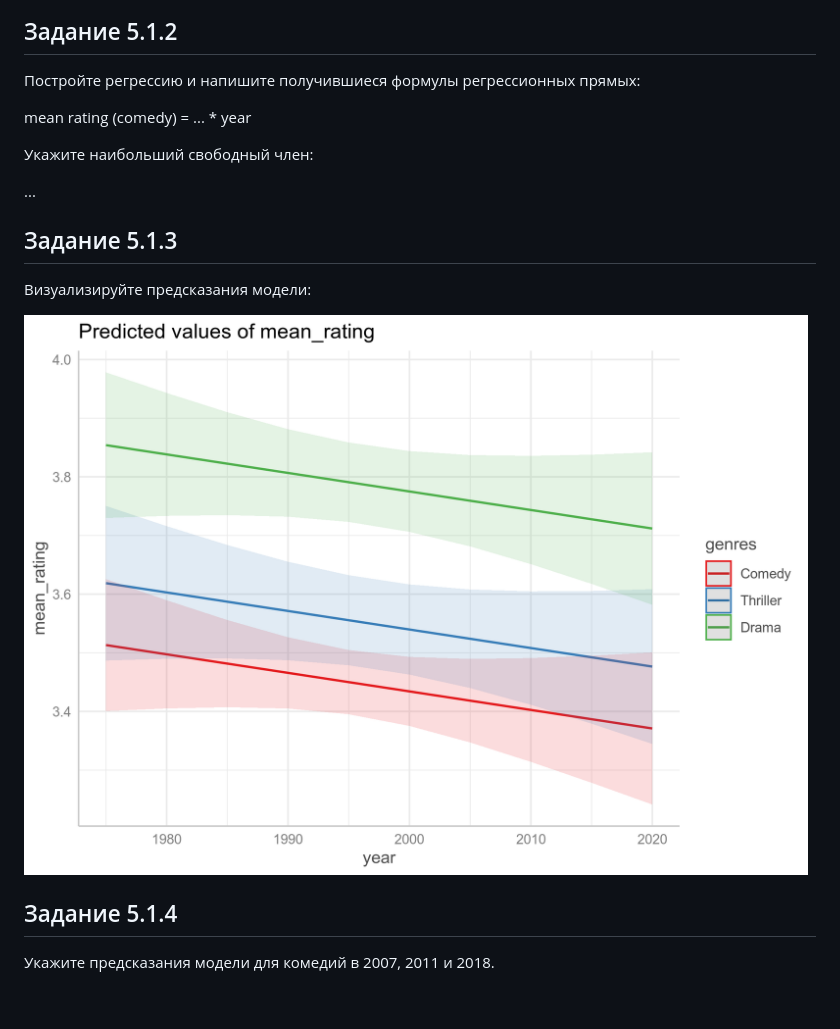
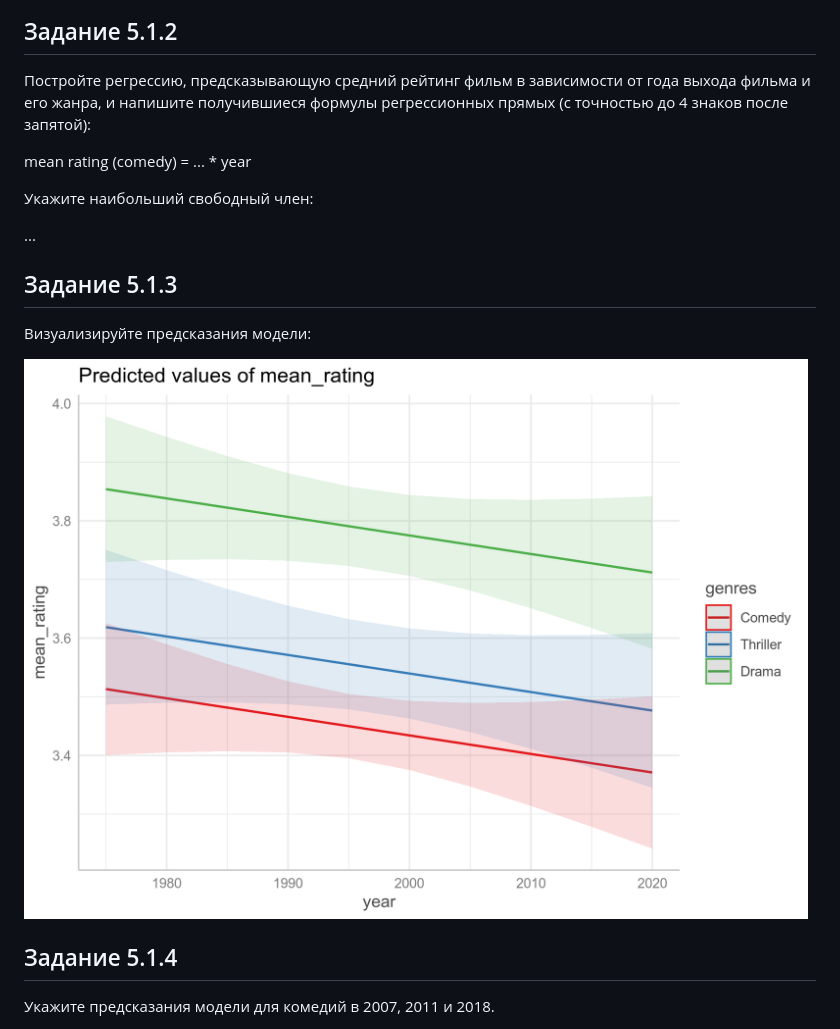
Before and after one commit to akryukov39/2020_da4l_hw5, a Markdown page: README.md, the part around the change printed below. Rendered like a GitHub page; blank space fills up the shorter version.

```diff
--- a/README.md
+++ b/README.md
@@ -15,7 +15,7 @@
 ![](task_5.1.1.png)
 
 ## Задание 5.1.2
-Постройте регрессию и напишите получившиеся формулы регрессионных прямых:
+Постройте регрессию, предсказывающую средний рейтинг фильм в зависимости от года выхода фильма и его жанра, и напишите получившиеся формулы регрессионных прямых (с точностью до 4 знаков после запятой):
 
 mean rating (comedy) = ... * year
 
@@ -27,7 +27,7 @@ mean rating (comedy) = ... * year
 
 Визуализируйте предсказания модели:
 
-![](task_5.1.2.png)
+![](task_5.1.3.png)
 
 
 ## Задание 5.1.4
```
Also changed, not shown: other parts of README.md (+53 -1 lines), task_5.1.3.png (renamed from task_5.1.2.png), task_5.2.3.png (added), task_5.3.png (added), 3 other files.
